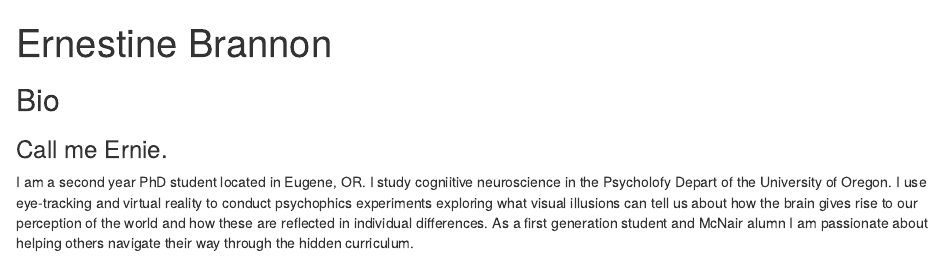
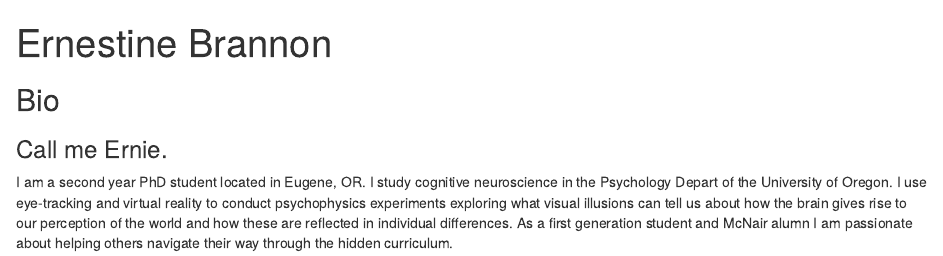
Before and after one commit to ernestinebrannon/postcard_example, an R Markdown document (index.Rmd): the page in a window 1100 px wide, from its top. Rendered offline with R 4.5, knitr and Pandoc, with nearby package versions; drawn as R Markdown's standard HTML page in place of the format the file asks for.

Commit message:
Update index.Rmd
update bio and fix typos

```diff
--- a/index.Rmd
+++ b/index.Rmd
@@ -16,4 +16,4 @@ output:
 
 ### Call me Ernie.
 
- I am a second year PhD student located in Eugene, OR. I study cogniitive neuroscience in the Psycholofy Depart of the University of Oregon. I use eye-tracking and virtual reality to conduct psychophics experiments exploring what visual illusions can tell us about how the brain gives rise to our perception of the world and how these are reflected in individual differences. As a first generation student and McNair alumn I am passionate about helping others navigate their way through the hidden curriculum.
+I am a second year PhD student located in Eugene, OR. I study cognitive neuroscience in the Psychology Depart of the University of Oregon. I use eye-tracking and virtual reality to conduct psychophysics experiments exploring what visual illusions can tell us about how the brain gives rise to our perception of the world and how these are reflected in individual differences. As a first generation student and McNair alumn I am passionate about helping others navigate their way through the hidden curriculum.
```
